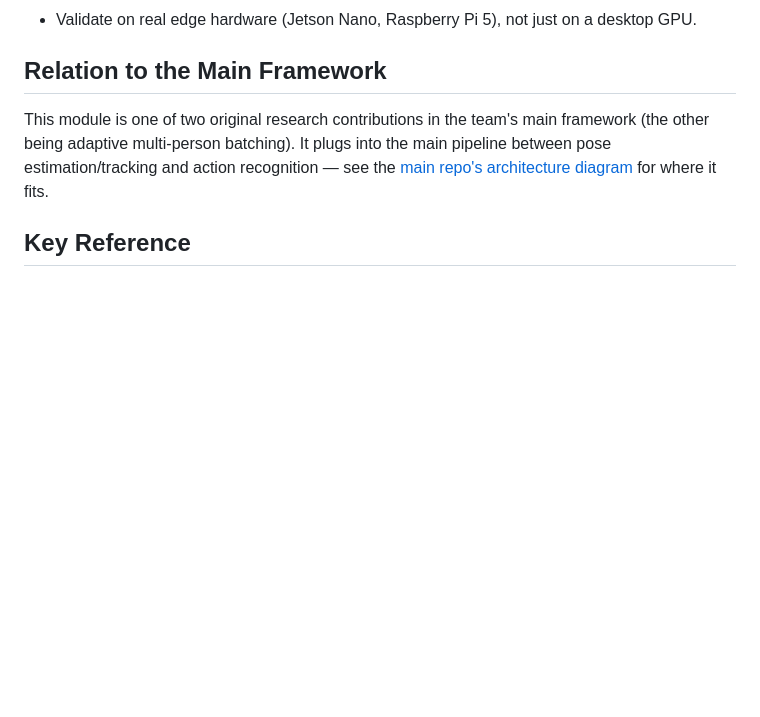
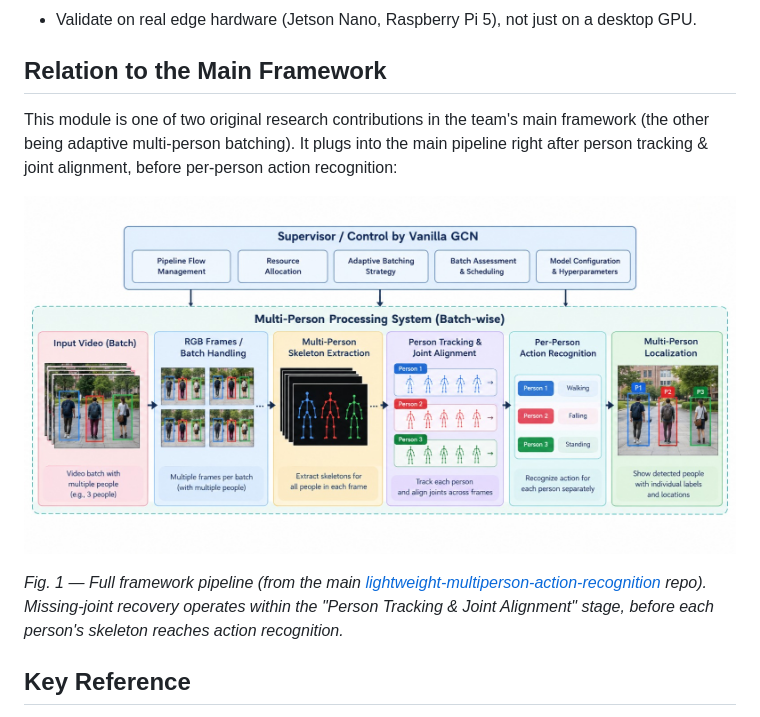
Before and after one commit to Remi2121/lightweight-joint-recovery-research, a Markdown page: README.md, the part around the change. Drawn GitHub-style; pictures changed too: docs/images/framework_pipeline.jpg (added); blank space fills up the shorter version.

Commit message:
Embed real architecture diagram instead of a link

```diff
--- a/README.md
+++ b/README.md
@@ -24,7 +24,11 @@ Can missing-joint recovery be made **compute-selective** — spending extra comp
 
 ## Relation to the Main Framework
 
-This module is one of two original research contributions in the team's main framework (the other being adaptive multi-person batching). It plugs into the main pipeline between pose estimation/tracking and action recognition — see the [main repo's architecture diagram](https://github.com/Remi2121/FYP-lightweight-multiperson-action-recognition#framework-architecture) for where it fits.
+This module is one of two original research contributions in the team's main framework (the other being adaptive multi-person batching). It plugs into the main pipeline right after person tracking & joint alignment, before per-person action recognition:
+
+![Proposed bottom-up, multi-person activity recognition and localization pipeline](docs/images/framework_pipeline.jpg)
+
+*Fig. 1 — Full framework pipeline (from the main [lightweight-multiperson-action-recognition](https://github.com/Remi2121/FYP-lightweight-multiperson-action-recognition) repo). Missing-joint recovery operates within the "Person Tracking & Joint Alignment" stage, before each person's skeleton reaches action recognition.*
 
 ## Key Reference
 
```
